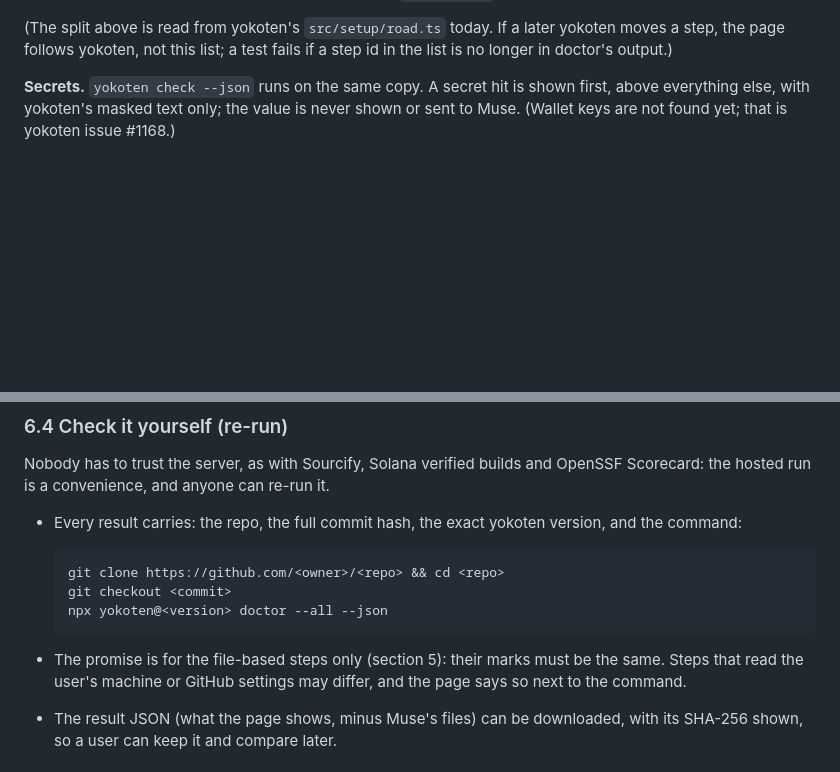
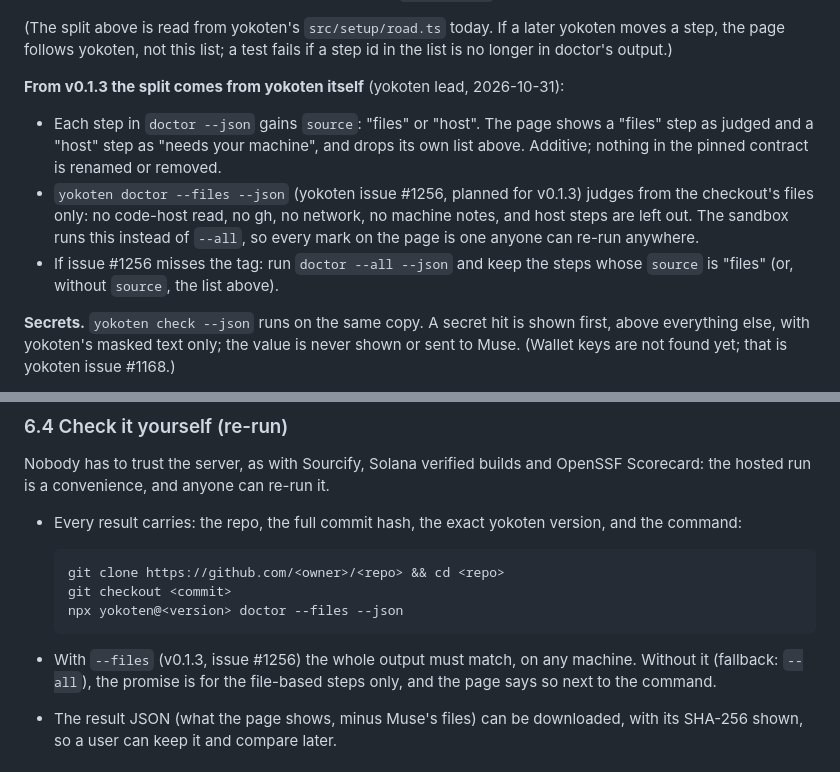
Before and after one commit to coo1white/shoshin, a Markdown page: docs/design.md, 2 parts joined by grey strips. GitHub-like rendering; blank space fills up the shorter version.

Commit message:
docs: take the files-only split from yokoten's own doctor output

````diff
--- a/docs/design.md
+++ b/docs/design.md
@@ -167,6 +167,20 @@ with the `npx yokoten` line.
 (The split above is read from yokoten's `src/setup/road.ts` today. If a later
 yokoten moves a step, the page follows yokoten, not this list; a test fails if
 a step id in the list is no longer in doctor's output.)
+
+**From v0.1.3 the split comes from yokoten itself** (yokoten lead, 2026-10-31):
+
+- Each step in `doctor --json` gains `source`: "files" or "host". The page
+  shows a "files" step as judged and a "host" step as "needs your machine",
+  and drops its own list above. Additive; nothing in the pinned contract is
+  renamed or removed.
+- `yokoten doctor --files --json` (yokoten issue #1256, planned for v0.1.3)
+  judges from the checkout's files only: no code-host read, no gh, no
+  network, no machine notes, and host steps are left out. The sandbox runs
+  this instead of `--all`, so every mark on the page is one anyone can re-run
+  anywhere.
+- If issue #1256 misses the tag: run `doctor --all --json` and keep the steps
+  whose `source` is "files" (or, without `source`, the list above).
 
 **Secrets.** `yokoten check --json` runs on the same copy. A secret hit is shown
 first, above everything else, with yokoten's masked text only; the value is
@@ -362,12 +376,12 @@ OpenSSF Scorecard: the hosted run is a convenience, and anyone can re-run it.
   ```
   git clone https://github.com/<owner>/<repo> && cd <repo>
   git checkout <commit>
-  npx yokoten@<version> doctor --all --json
+  npx yokoten@<version> doctor --files --json
   ```
 
-- The promise is for the file-based steps only (section 5): their marks must be
-  the same. Steps that read the user's machine or GitHub settings may differ,
-  and the page says so next to the command.
+- With `--files` (v0.1.3, issue #1256) the whole output must match, on any
+  machine. Without it (fallback: `--all`), the promise is for the file-based
+  steps only, and the page says so next to the command.
 - The result JSON (what the page shows, minus Muse's files) can be downloaded,
   with its SHA-256 shown, so a user can keep it and compare later.
 
````
